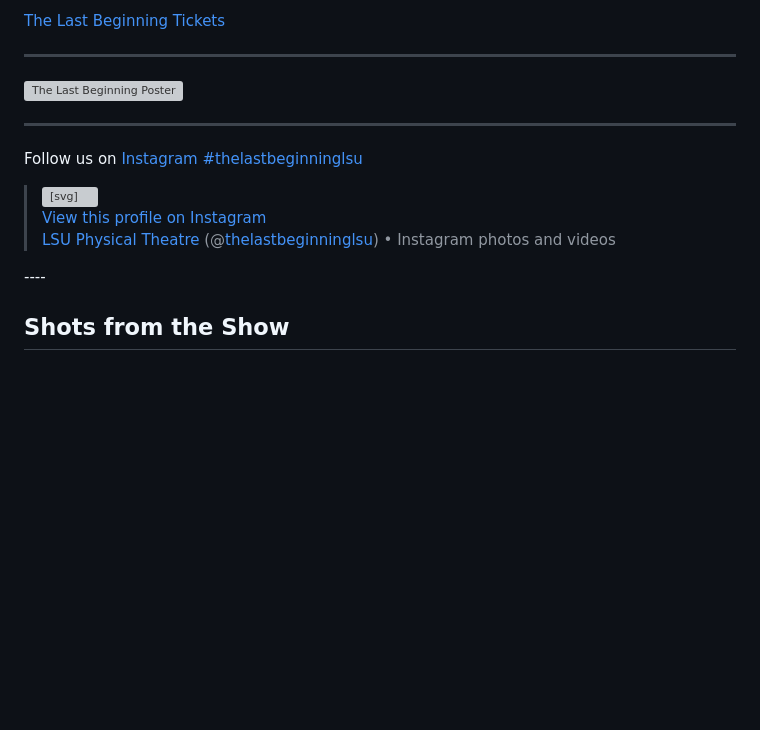
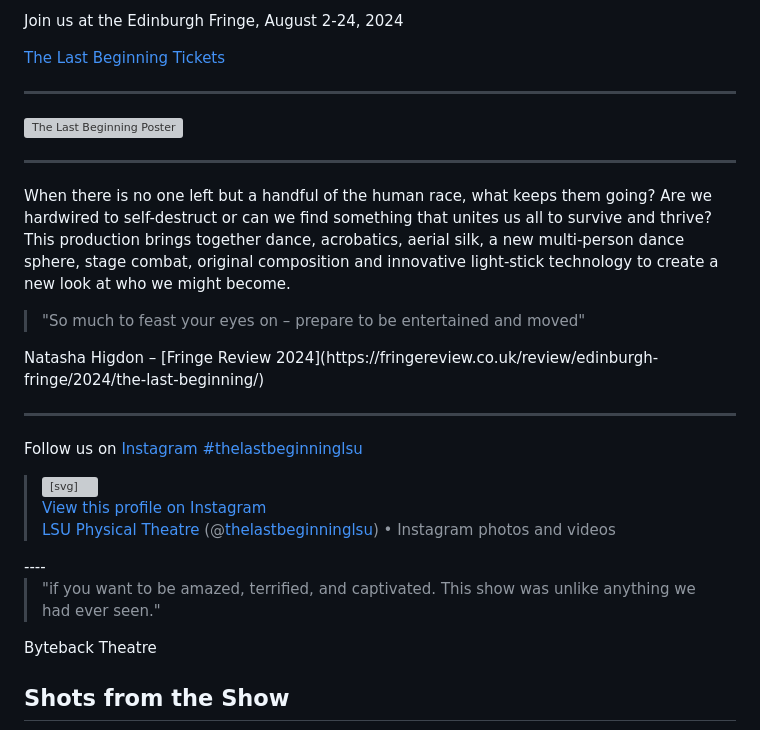
Before and after one commit to jtallison/lsu-physical-theatre, a Markdown page: docs/index.md, the part around the change. Drawn GitHub-style; blank space fills up the shorter version; grey boxes are pictures that could not be loaded.

Commit message:
adding pull quotes and a press release

```diff
--- a/docs/index.md
+++ b/docs/index.md
@@ -5,6 +5,33 @@
     }
     h1 {
         display: none;
+    }
+
+    .quotebox {
+        float: left;
+        width: 200px;
+        background: #900 url(images/ptg1.jpg) top no-repeat;
+        color: #fc0;
+        font-size: 12px;
+        line-height: 1.2;
+        padding-top: 71px;
+        border: 2px solid #600;
+        margin: 0 12px 12px 0;
+    }
+
+    .quotebox p {
+        margin: 0;
+    }
+
+    .quotebox blockquote {
+        font-weight: bold;
+        padding: 6px;
+        border-top: 2px solid #600;
+        margin: 0;
+    }
+
+    .quotebox .by {
+        padding: 6px;
     }
 </style>
 
@@ -20,6 +47,17 @@ Join us at the Edinburgh Fringe, August 2-24, 2024
 
 ----
 
+When there is no one left but a handful of the human race, what keeps them going? Are we hardwired to self-destruct or can we find something that unites us all to survive and thrive? This production brings together dance, acrobatics, aerial silk, a new multi-person dance sphere, stage combat, original composition and innovative light-stick technology to create a new look at who we might become.
+
+<aside class="quotebox">
+    <blockquote>
+        <p>"So much to feast your eyes on – prepare to be entertained and moved"</p>
+    </blockquote>
+    <p class="by">Natasha Higdon – [Fringe Review 2024](https://fringereview.co.uk/review/edinburgh-fringe/2024/the-last-beginning/)</p>
+</aside>
+
+----
+
 <span style="text-align: center; display: inline-block; width: 100%;">Follow us on [Instagram #thelastbeginninglsu](https://www.instagram.com/thelastbeginninglsu/)</span>
 
 <div style="text-align: center; width: 100%; margin: 0px; display: flex; justify-content: center;" markdown="1">
@@ -29,6 +67,14 @@ Join us at the Edinburgh Fringe, August 2-24, 2024
 
 </div>
 ----
+
+<aside class="quotebox">
+    <blockquote>
+        <p>"if you want to be amazed, terrified, and captivated. This show was unlike anything we had ever seen."</p>
+    </blockquote>
+    <p class="by">Byteback Theatre</p>
+</aside>
+
 
 ## Shots from the Show
 
```
Also changed, not shown: docs/press-release/index.md (added, +29 -0 lines), docs/about/index.md (added).
